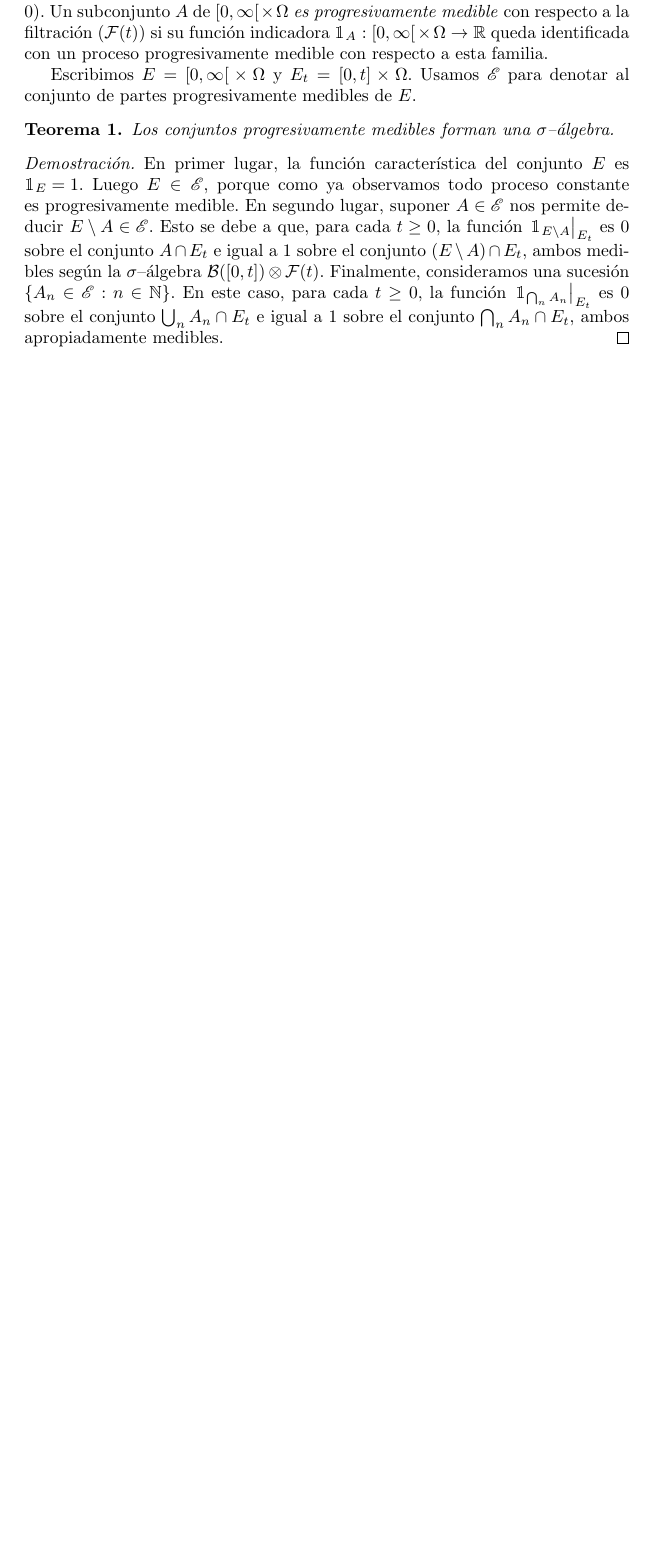
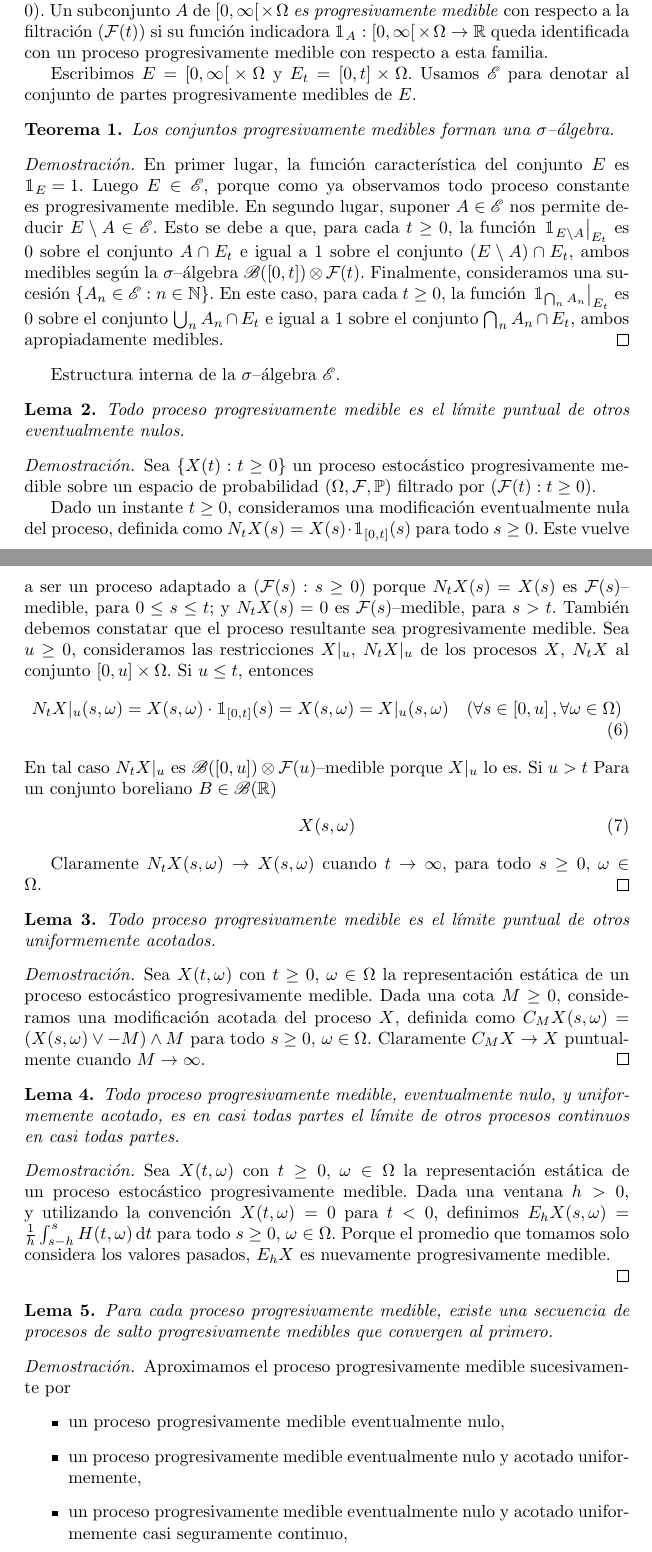
Before and after one commit to PabloBrianese/teoria_de_probabilidades, a LaTeX document (trabajo_final/trabajo_final.tex): part of page 5 of 16 before the commit and two parts of pages 5 and 6 of 17 after it, the two joined at a grey line, cut so that both start at the same text, the shorter picture padded with empty space. Compiled offline with pdfLaTeX.

Commit message:
Estructura interna del álgebra progresiva

```diff
--- a/trabajo_final/trabajo_final.tex
+++ b/trabajo_final/trabajo_final.tex
@@ -53,7 +53,7 @@
 \newcommand{\prob}{\mathbb{P}}
 \newcommand{\events}{\mathcal{F}}
 \newcommand{\eventspp}{\events^+}
-\newcommand{\borel}{\mathcal{B}}
+\newcommand{\borel}{\mathscr{B}}
 \newcommand{\metricSpace}{\mathcal{M}}
 \newcommand{\brownian}{B}
 \newcommand{\alteredBrownian}{\widetilde{\brownian}}
@@ -318,3 +315,67 @@ Usando la correspondencia estático-dinámica de los procesos llegamos a la sigu
   En este caso, para cada \(t \geq 0\), la función \(\restrict{\characteristic_{\bigcap_n A_n}}{E_t}\)
   es 0 sobre el conjunto \(\bigcup_n A_n \cap E_t\) e igual a 1 sobre el conjunto \(\bigcap_n A_n \cap E_t\), ambos apropiadamente medibles.
 \end{proof}
+
+Estructura interna de la \(\sigma\)--álgebra \(\progressiveAlgebra\).
+
+\begin{lemma}
+  Todo proceso progresivamente medible es el límite puntual de otros eventualmente nulos.
+\end{lemma}
+\begin{proof}
+  Sea \(\{X(t) : t \geq 0\}\) un proceso estocástico progresivamente medible sobre un espacio de probabilidad \((\Omega, \events, \prob)\) filtrado por \((\events(t) : t \geq 0)\).
+
+  Dado un instante \(t \geq 0\), consideramos una modificación eventualmente nula del proceso, definida como \(N_t X (s) = X(s) \cdot \characteristic_{[0, t]} (s)\) para todo \(s \geq 0\).
+  Este vuelve a ser un proceso adaptado a \((\events(s) : s \geq 0)\) porque \(N_t X (s) = X(s)\) es \(\events(s)\)--medible, para \(0 \leq s \leq t\); y \(N_t X(s) = 0\) es \(\events(s)\)--medible, para \(s > t\).
+  También debemos constatar que el proceso resultante sea progresivamente medible.
+  Sea \(u \geq 0\), consideramos las restricciones \(X |_u\), \(N_t X |_u\) de los procesos \(X\), \(N_t X\) al conjunto \(\interval{cc}{0}{u} \times \Omega\).
+  Si \(u \leq t\), entonces
+  \begin{align}
+    &N_t X |_u (s, \omega)
+    =
+    X(s, \omega) \cdot \characteristic_{\interval{cc}{0}{t}}(s)
+    =
+    X(s, \omega)
+    =
+    X |_u (s, \omega)
+    && (\forall s \in \interval{cc}{0}{u}, \forall \omega \in \Omega)
+  \end{align}
+  En tal caso \(N_t X |_u\) es \(\borel(\interval{cc}{0}{u}) \otimes \events(u)\)--medible porque \(X |_u\) lo es.
+  Si \(u > t\)
+  Para un conjunto boreliano \(B \in \borel(\realNumbers)\)
+  \begin{align}
+    X(s, \omega)
+  \end{align}
+
+
+  Claramente \(N_t X (s, \omega) \rightarrow X(s, \omega)\) cuando \(t \rightarrow \infty\), para todo \(s \geq 0\), \(\omega \in \Omega\).
+\end{proof}
+
+\begin{lemma}
+  Todo proceso progresivamente medible es el límite puntual de otros uniformemente acotados.
+\end{lemma}
+\begin{proof}
+  Sea \(X(t, \omega)\) con \(t \geq 0\), \(\omega \in \Omega\) la representación estática de un proceso estocástico progresivamente medible.
+  Dada una cota \(M \geq 0\), consideramos una modificación acotada del proceso \(X\), definida como \(C_M X (s, \omega) = (X(s, \omega) \vee - M) \wedge M\) para todo \(s \geq 0\), \(\omega \in \Omega\).
+  Claramente \(C_M X \rightarrow X\) puntualmente cuando \(M \rightarrow \infty\).
+\end{proof}
+
+\begin{lemma}
+  Todo proceso progresivamente medible, eventualmente nulo, y uniformemente acotado, es en casi todas partes el límite de otros procesos continuos en casi todas partes.
+\end{lemma}
+\begin{proof}
+  Sea \(X(t, \omega)\) con \(t \geq 0\), \(\omega \in \Omega\) la representación estática de un proceso estocástico progresivamente medible.
+  Dada una ventana \(h > 0\), y utilizando la convención \(X(t, \omega) = 0\) para \(t < 0\), definimos \(E_h X (s, \omega) = \frac{1}{h} \int_{s - h}^{s} H(t, \omega) \dd t\) para todo \(s \geq 0\), \(\omega \in \Omega\).
+  Porque el promedio que tomamos solo considera los valores pasados, \(E_h X\) es nuevamente progresivamente medible.
+
+\end{proof}
+
+\begin{lemma}
+  Para cada proceso progresivamente medible, existe una secuencia de procesos de salto progresivamente medibles que convergen al primero.
+\end{lemma}
+\begin{proof}
+  Aproximamos el proceso progresivamente medible sucesivamente por
+  \begin{itemize}
+    \item un proceso progresivamente medible eventualmente nulo,
+    \item un proceso progresivamente medible eventualmente nulo y acotado uniformemente,
+    \item  un proceso progresivamente medible eventualmente nulo y acotado uniformemente casi seguramente continuo,
+    \item y finalmente, por un proceso de saltos progresivamente medible.
```
Also changed, not shown: trabajo_final/trabajo_final.tex (24 more changed lines).
